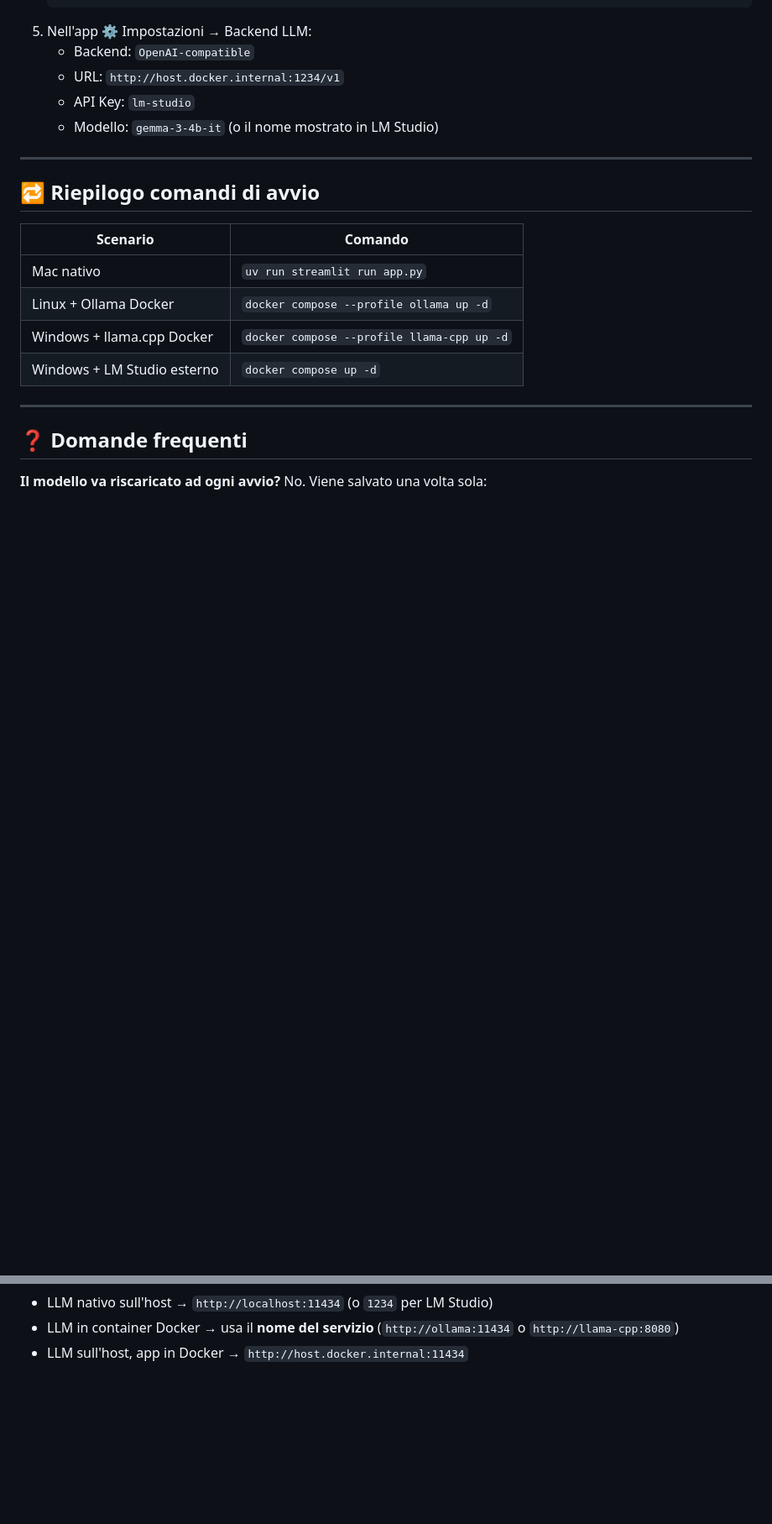
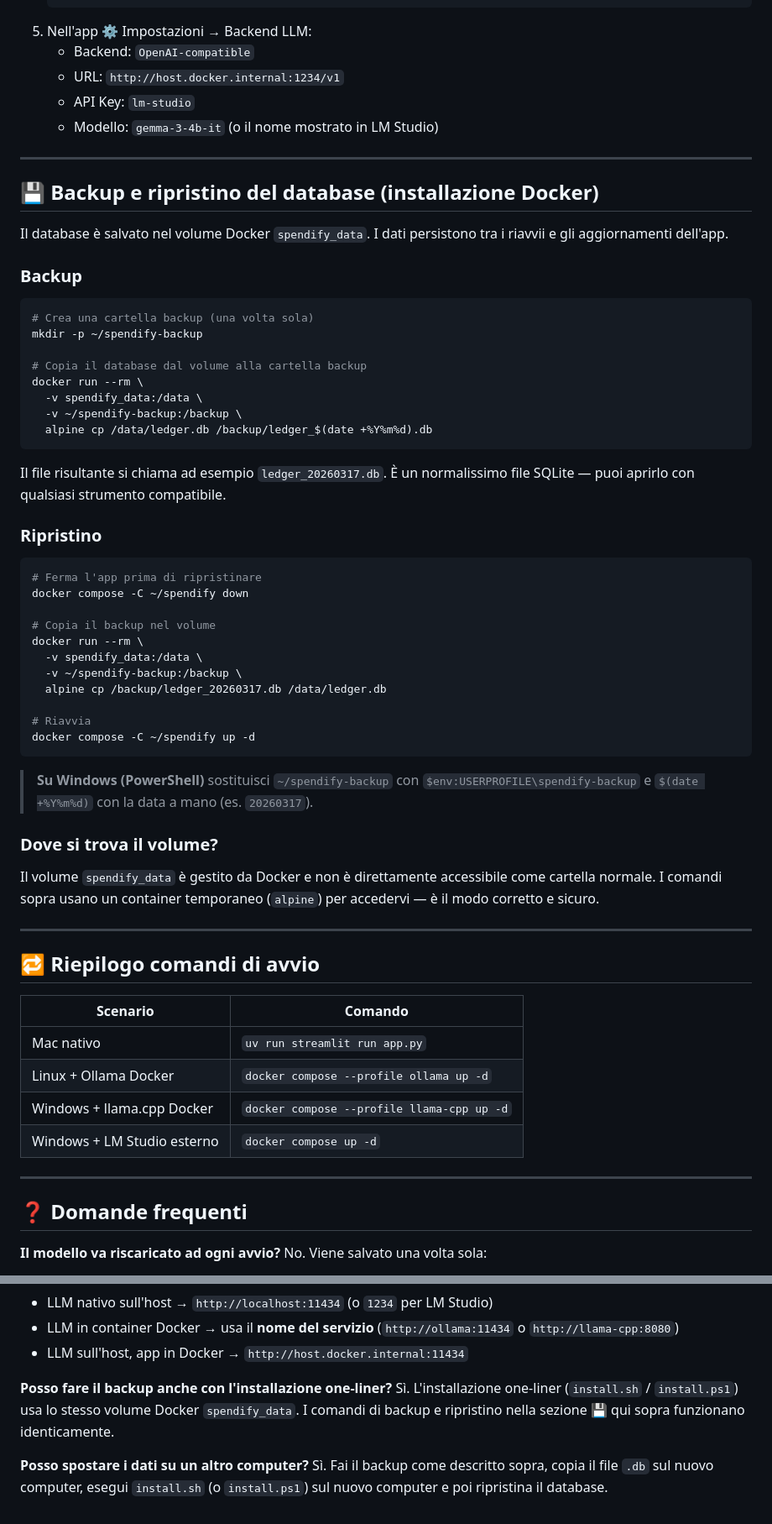
Before and after one commit to drake69/spendify, a Markdown page: docs/installazione.md, 2 parts joined by grey strips. Shown at 84% size. Rendered like a GitHub page; blank space fills up the shorter version.

Commit message:
docs(installazione): add Docker backup/restore section with one-liner compatibility

````diff
--- a/docs/installazione.md
+++ b/docs/installazione.md
@@ -264,6 +264,49 @@ docker compose ps                           # stato container
 
 ---
 
+## 💾 Backup e ripristino del database (installazione Docker)
+
+Il database è salvato nel volume Docker `spendify_data`. I dati persistono tra i riavvii e gli aggiornamenti dell'app.
+
+### Backup
+
+```bash
+# Crea una cartella backup (una volta sola)
+mkdir -p ~/spendify-backup
+
+# Copia il database dal volume alla cartella backup
+docker run --rm \
+  -v spendify_data:/data \
+  -v ~/spendify-backup:/backup \
+  alpine cp /data/ledger.db /backup/ledger_$(date +%Y%m%d).db
+```
+
+Il file risultante si chiama ad esempio `ledger_20260317.db`. È un normalissimo file SQLite — puoi aprirlo con qualsiasi strumento compatibile.
+
+### Ripristino
+
+```bash
+# Ferma l'app prima di ripristinare
+docker compose -C ~/spendify down
+
+# Copia il backup nel volume
+docker run --rm \
+  -v spendify_data:/data \
+  -v ~/spendify-backup:/backup \
+  alpine cp /backup/ledger_20260317.db /data/ledger.db
+
+# Riavvia
+docker compose -C ~/spendify up -d
+```
+
+> **Su Windows (PowerShell)** sostituisci `~/spendify-backup` con `$env:USERPROFILE\spendify-backup` e `$(date +%Y%m%d)` con la data a mano (es. `20260317`).
+
+### Dove si trova il volume?
+
+Il volume `spendify_data` è gestito da Docker e non è direttamente accessibile come cartella normale. I comandi sopra usano un container temporaneo (`alpine`) per accedervi — è il modo corretto e sicuro.
+
+---
+
 ## 🔁 Riepilogo comandi di avvio
 
 | Scenario | Comando |
@@ -294,3 +337,9 @@ Sì:
 - LLM nativo sull'host → `http://localhost:11434` (o `1234` per LM Studio)
 - LLM in container Docker → usa il **nome del servizio** (`http://ollama:11434` o `http://llama-cpp:8080`)
 - LLM sull'host, app in Docker → `http://host.docker.internal:11434`
+
+**Posso fare il backup anche con l'installazione one-liner?**
+Sì. L'installazione one-liner (`install.sh` / `install.ps1`) usa lo stesso volume Docker `spendify_data`. I comandi di backup e ripristino nella sezione 💾 qui sopra funzionano identicamente.
+
+**Posso spostare i dati su un altro computer?**
+Sì. Fai il backup come descritto sopra, copia il file `.db` sul nuovo computer, esegui `install.sh` (o `install.ps1`) sul nuovo computer e poi ripristina il database.
````
